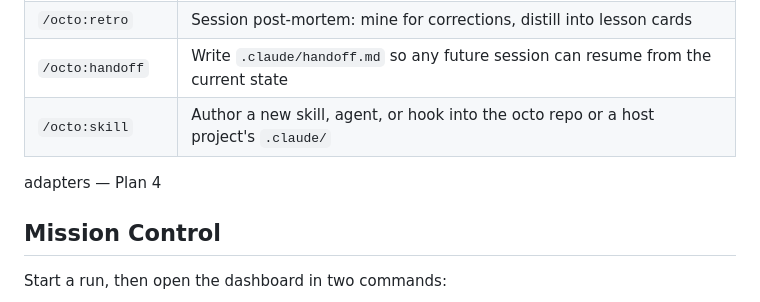
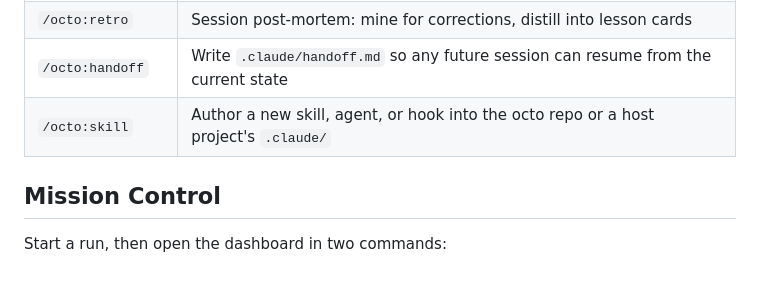
Before and after one commit to eduardkumskyi/octo, a Markdown page: README.md, the part around the change. Drawn GitHub-style; blank space fills up the shorter version.

Commit message:
docs: drop stale plan placeholder from README

```diff
--- a/README.md
+++ b/README.md
@@ -57,8 +57,6 @@ and subagent formats are per-tool; skills and scripts are the portable core.
 | `/octo:handoff` | Write `.claude/handoff.md` so any future session can resume from the current state |
 | `/octo:skill` | Author a new skill, agent, or hook into the octo repo or a host project's `.claude/` |
 
-adapters — Plan 4
-
 ## Mission Control
 
 Start a run, then open the dashboard in two commands:
```
